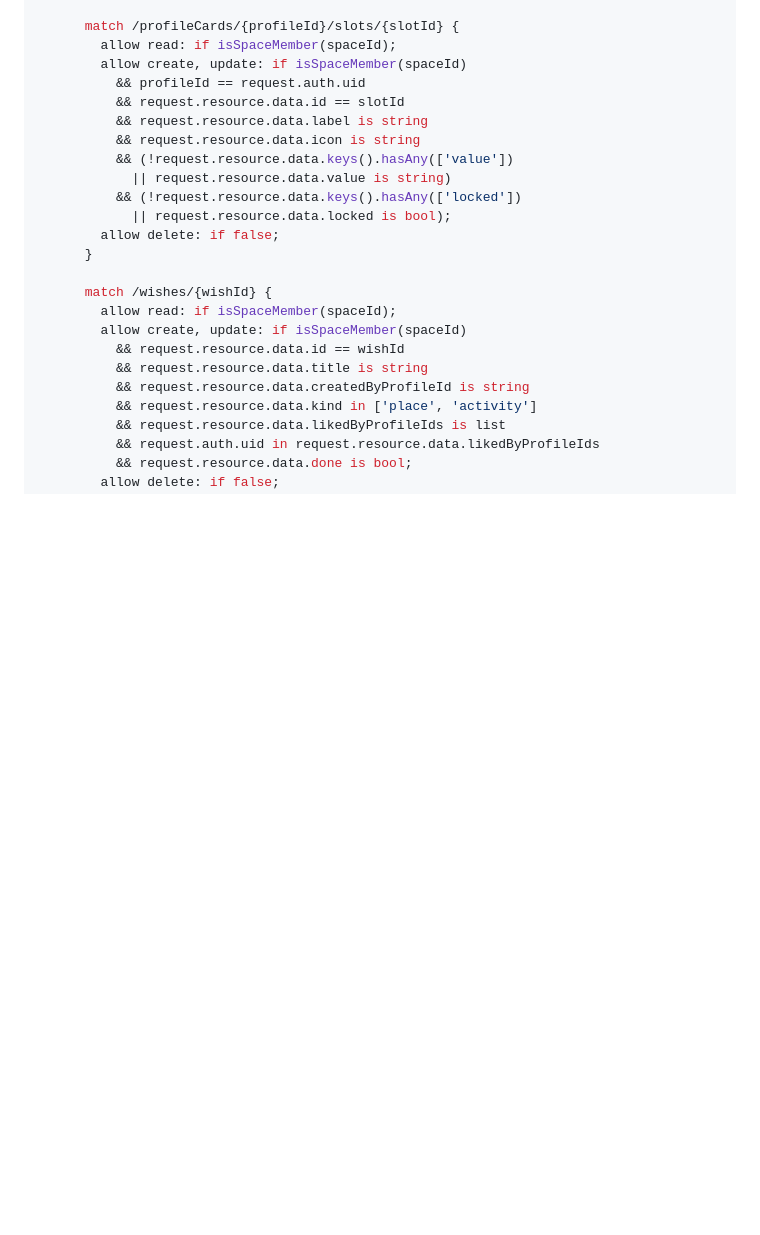
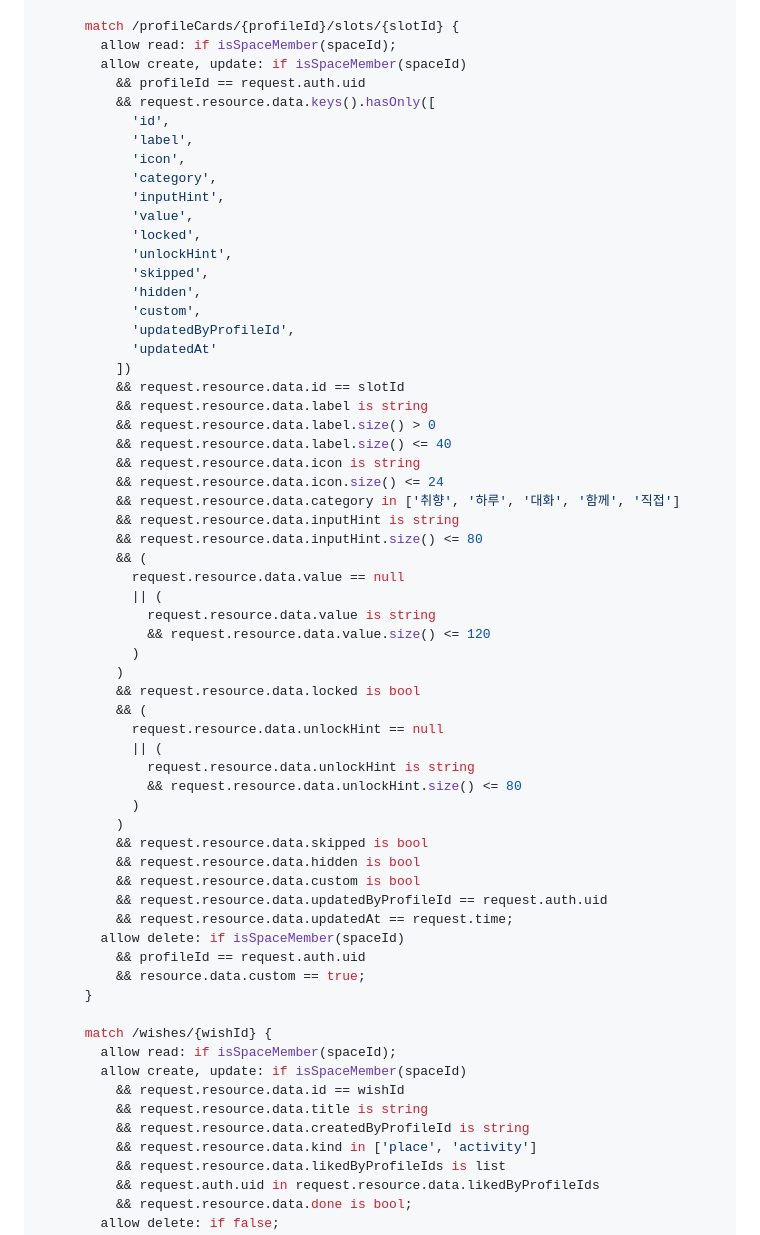
Before and after one commit to ieeh1016/Getting-to-Know-You, a Markdown page: docs/firebase_setup.md, the part around the change. Drawn GitHub-style; blank space fills up the shorter version.

Commit message:
docs: update profile card Firestore rules

```diff
--- a/docs/firebase_setup.md
+++ b/docs/firebase_setup.md
@@ -714,14 +714,53 @@ service cloud.firestore {
         allow read: if isSpaceMember(spaceId);
         allow create, update: if isSpaceMember(spaceId)
           && profileId == request.auth.uid
+          && request.resource.data.keys().hasOnly([
+            'id',
+            'label',
+            'icon',
+            'category',
+            'inputHint',
+            'value',
+            'locked',
+            'unlockHint',
+            'skipped',
+            'hidden',
+            'custom',
+            'updatedByProfileId',
+            'updatedAt'
+          ])
           && request.resource.data.id == slotId
           && request.resource.data.label is string
+          && request.resource.data.label.size() > 0
+          && request.resource.data.label.size() <= 40
           && request.resource.data.icon is string
-          && (!request.resource.data.keys().hasAny(['value'])
-            || request.resource.data.value is string)
-          && (!request.resource.data.keys().hasAny(['locked'])
-            || request.resource.data.locked is bool);
-        allow delete: if false;
+          && request.resource.data.icon.size() <= 24
+          && request.resource.data.category in ['취향', '하루', '대화', '함께', '직접']
+          && request.resource.data.inputHint is string
+          && request.resource.data.inputHint.size() <= 80
+          && (
+            request.resource.data.value == null
+            || (
+              request.resource.data.value is string
+              && request.resource.data.value.size() <= 120
+            )
+          )
+          && request.resource.data.locked is bool
+          && (
+            request.resource.data.unlockHint == null
+            || (
+              request.resource.data.unlockHint is string
+              && request.resource.data.unlockHint.size() <= 80
+            )
+          )
+          && request.resource.data.skipped is bool
+          && request.resource.data.hidden is bool
+          && request.resource.data.custom is bool
+          && request.resource.data.updatedByProfileId == request.auth.uid
+          && request.resource.data.updatedAt == request.time;
+        allow delete: if isSpaceMember(spaceId)
+          && profileId == request.auth.uid
+          && resource.data.custom == true;
       }
 
       match /wishes/{wishId} {
```
